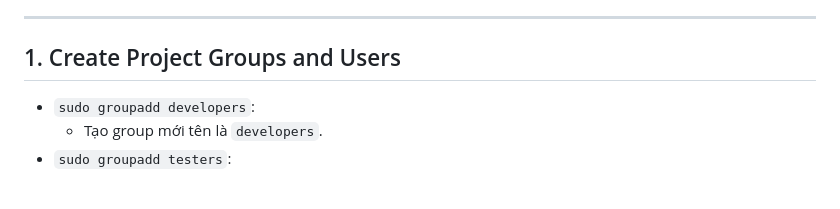
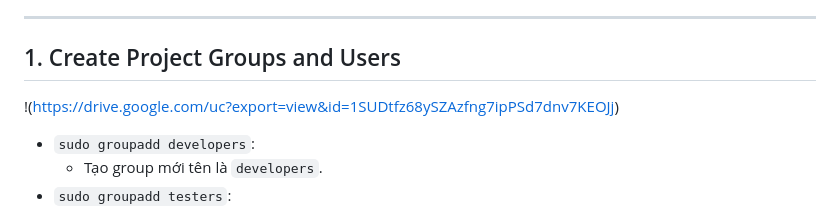
Before and after one commit to pTn-3001/test-devops, a Markdown page: README.md, the part around the change. Drawn GitHub-style; blank space fills up the shorter version.

```diff
--- a/README.md
+++ b/README.md
@@ -31,7 +31,7 @@ Thầy Phan Quốc Kỳ
 ---
 
 ## 1. Create Project Groups and Users
-
+!(https://drive.google.com/uc?export=view&id=1SUDtfz68ySZAzfng7ipPSd7dnv7KEOJj)
 - `sudo groupadd developers`:
   + Tạo group mới tên là `developers`.
 - `sudo groupadd testers`:
```
